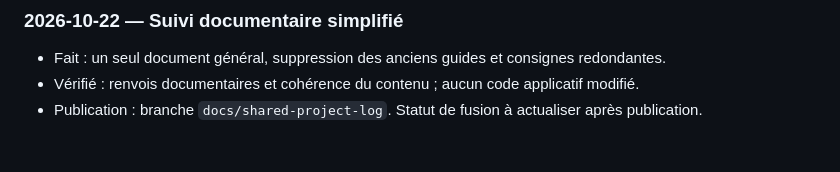
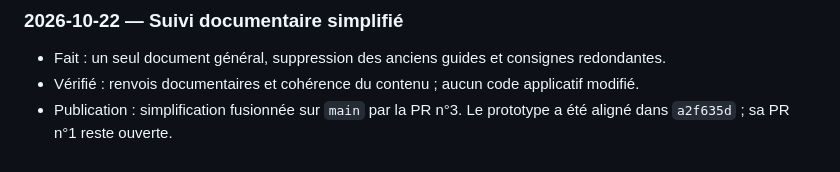
Before and after one commit to Kloups-Dev/console-launcher, a Markdown page: README.md, the part around the change. GitHub-like rendering.

Commit message:
Update shared journal after documentation publication

```diff
--- a/README.md
+++ b/README.md
@@ -54,4 +54,4 @@ Bibliothèque : `%LOCALAPPDATA%/ConsoleLauncher/library.json`. Les jeux ne sont
 
 - Fait : un seul document général, suppression des anciens guides et consignes redondantes.
 - Vérifié : renvois documentaires et cohérence du contenu ; aucun code applicatif modifié.
-- Publication : branche `docs/shared-project-log`. Statut de fusion à actualiser après publication.
+- Publication : simplification fusionnée sur `main` par la PR n°3. Le prototype a été aligné dans `a2f635d` ; sa PR n°1 reste ouverte.
```
